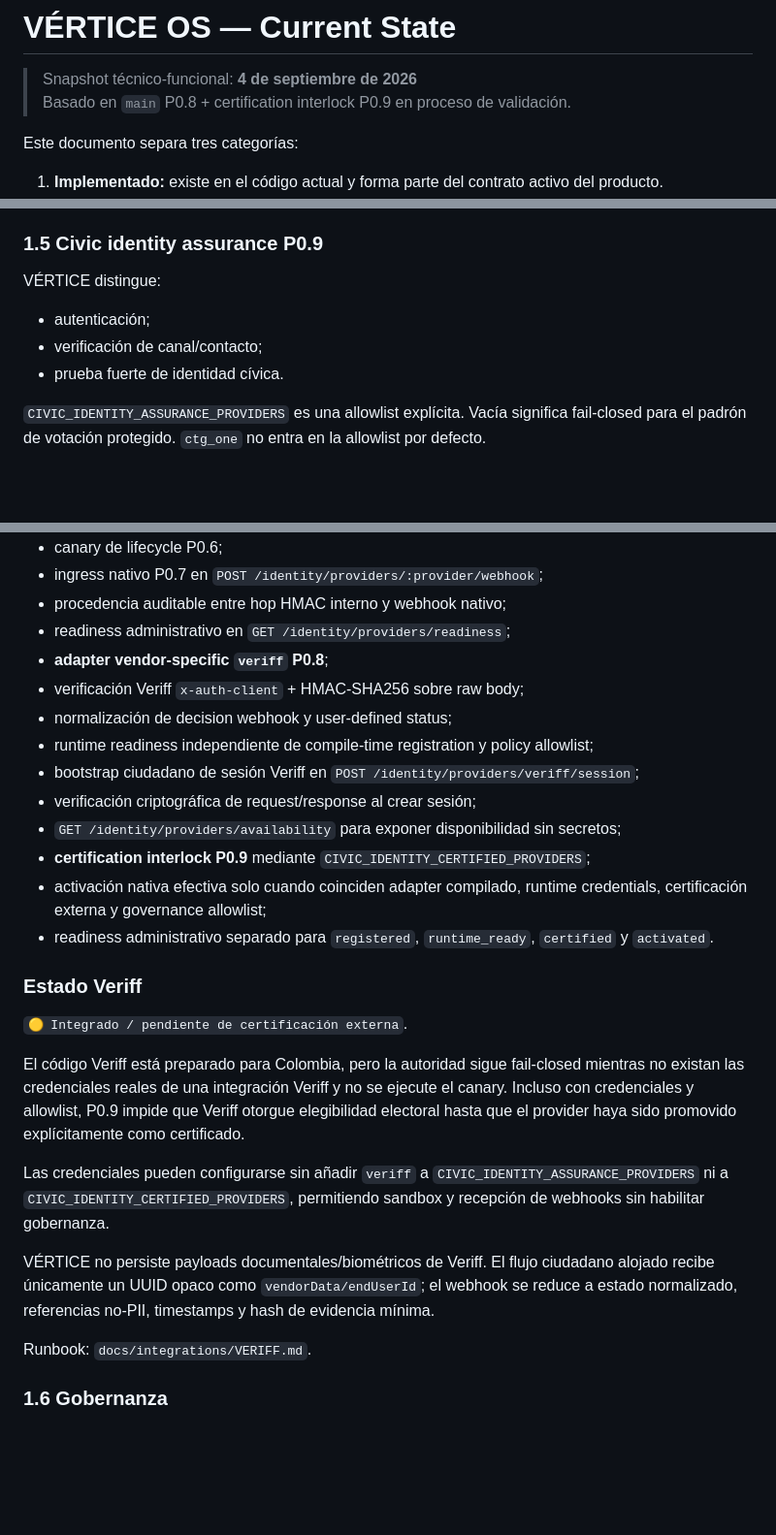
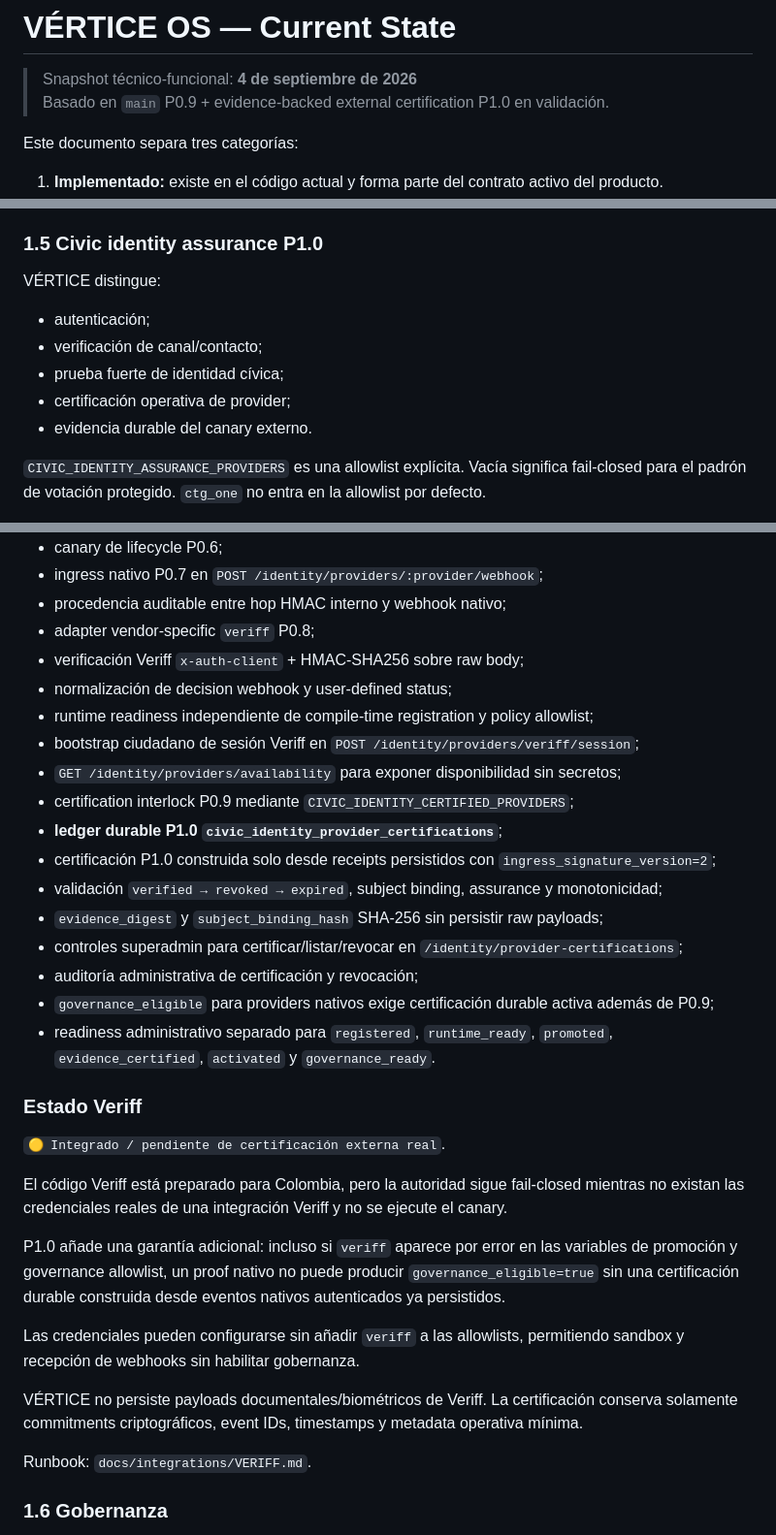
Before and after one commit to VladPhil92/Vertice-OS, a Markdown page: docs/CURRENT_STATE.md, 3 parts joined by grey strips. Shown at 97% size. GitHub-like rendering; blank space fills up the shorter version.

Commit message:
docs(identity): advance current state to P1.0 evidence certification

```diff
--- a/docs/CURRENT_STATE.md
+++ b/docs/CURRENT_STATE.md
@@ -1,7 +1,7 @@
 # VÉRTICE OS — Current State
 
 > Snapshot técnico-funcional: **4 de septiembre de 2026**
-> Basado en `main` P0.8 + certification interlock P0.9 en proceso de validación.
+> Basado en `main` P0.9 + evidence-backed external certification P1.0 en validación.
 
 Este documento separa tres categorías:
 
@@ -63,13 +63,15 @@ Modelo activo:
 - protección contra eliminación del último superadmin;
 - auditoría append-only de bootstrap, grants y cambios de rol.
 
-### 1.5 Civic identity assurance P0.9
+### 1.5 Civic identity assurance P1.0
 
 VÉRTICE distingue:
 
 - autenticación;
 - verificación de canal/contacto;
-- prueba fuerte de identidad cívica.
+- prueba fuerte de identidad cívica;
+- certificación operativa de provider;
+- evidencia durable del canary externo.
 
 `CIVIC_IDENTITY_ASSURANCE_PROVIDERS` es una allowlist explícita. Vacía significa fail-closed para el padrón de votación protegido. `ctg_one` no entra en la allowlist por defecto.
 
@@ -84,27 +86,33 @@ La frontera técnica implementada incluye:
 - canary de lifecycle P0.6;
 - ingress nativo P0.7 en `POST /identity/providers/:provider/webhook`;
 - procedencia auditable entre hop HMAC interno y webhook nativo;
-- readiness administrativo en `GET /identity/providers/readiness`;
-- **adapter vendor-specific `veriff` P0.8**;
+- adapter vendor-specific `veriff` P0.8;
 - verificación Veriff `x-auth-client` + HMAC-SHA256 sobre raw body;
 - normalización de decision webhook y user-defined status;
 - runtime readiness independiente de compile-time registration y policy allowlist;
 - bootstrap ciudadano de sesión Veriff en `POST /identity/providers/veriff/session`;
-- verificación criptográfica de request/response al crear sesión;
 - `GET /identity/providers/availability` para exponer disponibilidad sin secretos;
-- **certification interlock P0.9** mediante `CIVIC_IDENTITY_CERTIFIED_PROVIDERS`;
-- activación nativa efectiva solo cuando coinciden adapter compilado, runtime credentials, certificación externa y governance allowlist;
-- readiness administrativo separado para `registered`, `runtime_ready`, `certified` y `activated`.
+- certification interlock P0.9 mediante `CIVIC_IDENTITY_CERTIFIED_PROVIDERS`;
+- **ledger durable P1.0 `civic_identity_provider_certifications`**;
+- certificación P1.0 construida solo desde receipts persistidos con `ingress_signature_version=2`;
+- validación `verified → revoked → expired`, subject binding, assurance y monotonicidad;
+- `evidence_digest` y `subject_binding_hash` SHA-256 sin persistir raw payloads;
+- controles superadmin para certificar/listar/revocar en `/identity/provider-certifications`;
+- auditoría administrativa de certificación y revocación;
+- `governance_eligible` para providers nativos exige certificación durable activa además de P0.9;
+- readiness administrativo separado para `registered`, `runtime_ready`, `promoted`, `evidence_certified`, `activated` y `governance_ready`.
 
 ### Estado Veriff
 
-`🟡 Integrado / pendiente de certificación externa`.
+`🟡 Integrado / pendiente de certificación externa real`.
 
-El código Veriff está preparado para Colombia, pero la autoridad sigue fail-closed mientras no existan las credenciales reales de una integración Veriff y no se ejecute el canary. Incluso con credenciales y allowlist, P0.9 impide que Veriff otorgue elegibilidad electoral hasta que el provider haya sido promovido explícitamente como certificado.
+El código Veriff está preparado para Colombia, pero la autoridad sigue fail-closed mientras no existan las credenciales reales de una integración Veriff y no se ejecute el canary.
 
-Las credenciales pueden configurarse sin añadir `veriff` a `CIVIC_IDENTITY_ASSURANCE_PROVIDERS` ni a `CIVIC_IDENTITY_CERTIFIED_PROVIDERS`, permitiendo sandbox y recepción de webhooks sin habilitar gobernanza.
+P1.0 añade una garantía adicional: incluso si `veriff` aparece por error en las variables de promoción y governance allowlist, un proof nativo no puede producir `governance_eligible=true` sin una certificación durable construida desde eventos nativos autenticados ya persistidos.
 
-VÉRTICE no persiste payloads documentales/biométricos de Veriff. El flujo ciudadano alojado recibe únicamente un UUID opaco como `vendorData/endUserId`; el webhook se reduce a estado normalizado, referencias no-PII, timestamps y hash de evidencia mínima.
+Las credenciales pueden configurarse sin añadir `veriff` a las allowlists, permitiendo sandbox y recepción de webhooks sin habilitar gobernanza.
+
+VÉRTICE no persiste payloads documentales/biométricos de Veriff. La certificación conserva solamente commitments criptográficos, event IDs, timestamps y metadata operativa mínima.
 
 Runbook: `docs/integrations/VERIFF.md`.
 
```
Also changed, not shown: other parts of docs/CURRENT_STATE.md (+4 -4 lines).
